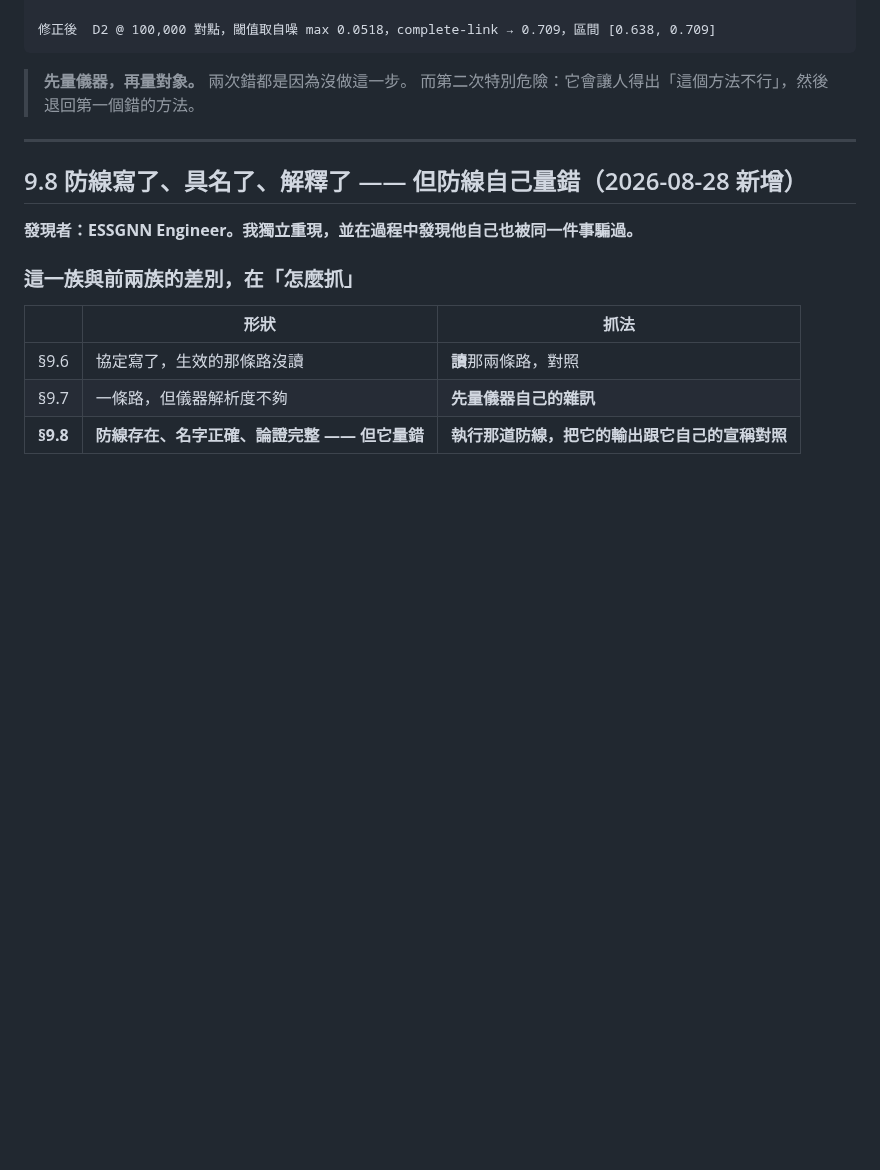
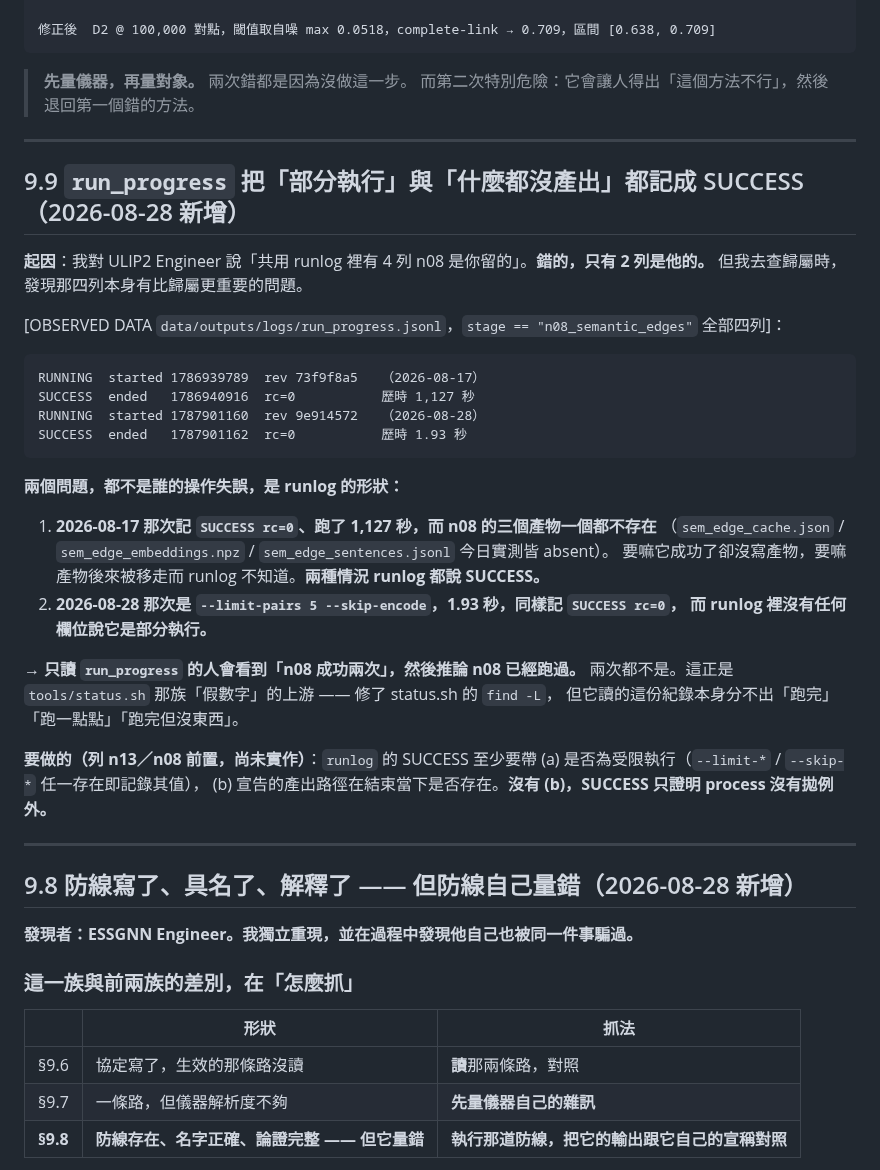
Before and after one commit to Kyzen5128/MetaFindV1, a Markdown page: docs/METAFIND_NOTEBOOK.md, the part around the change. Drawn GitHub-style; blank space fills up the shorter version.

Commit message:
NOTEBOOK: 9.9 -- n08 is logged SUCCESS twice and has never run
Went to check whether four n08 rows in run_progress.jsonl belonged to the
ULIP2 Engineer. Only two do -- I was wrong about that. But the four rows carry
a worse problem than their attribution.

The 2026-08-17 row says SUCCESS rc=0 after 1,127 seconds, and none of n08's
three artifacts exist on disk today. The 2026-08-28 row says SUCCESS rc=0
after 1.93 seconds, and that run was --limit-pairs 5 --skip-encode, which the
record does not mention anywhere.

So a reader of run_progress sees n08 succeeding twice and concludes it has
run. It has not. This is upstream of the status.sh false-numbers family: the
find -L was fixed, but the record status.sh reads cannot distinguish finished
from barely-started from finished-but-empty.

Filed the fix as a prerequisite: SUCCESS must carry whether the run was
limited, and whether its declared outputs exist at exit.

Co-Authored-By: Claude Opus 5 (1M context) <noreply@anthropic.com>

````diff
--- a/docs/METAFIND_NOTEBOOK.md
+++ b/docs/METAFIND_NOTEBOOK.md
@@ -814,6 +814,38 @@ Gates：G6 擋 Stage 2（essgnn_arch_protocol 未 resolved 不得開跑）；DL-
 
 ---
 
+## 9.9 `run_progress` 把「部分執行」與「什麼都沒產出」都記成 SUCCESS（2026-08-28 新增）
+
+**起因**：我對 ULIP2 Engineer 說「共用 runlog 裡有 4 列 n08 是你留的」。**錯的，只有 2 列是他的。**
+但我去查歸屬時，發現那四列本身有比歸屬更重要的問題。
+
+[OBSERVED DATA `data/outputs/logs/run_progress.jsonl`，`stage == "n08_semantic_edges"` 全部四列]：
+
+```
+RUNNING  started 1786939789  rev 73f9f8a5   （2026-08-17）
+SUCCESS  ended   1786940916  rc=0           歷時 1,127 秒
+RUNNING  started 1787901160  rev 9e914572   （2026-08-28）
+SUCCESS  ended   1787901162  rc=0           歷時 1.93 秒
+```
+
+**兩個問題，都不是誰的操作失誤，是 runlog 的形狀：**
+
+1. **2026-08-17 那次記 `SUCCESS rc=0`、跑了 1,127 秒，而 n08 的三個產物一個都不存在**
+   （`sem_edge_cache.json` / `sem_edge_embeddings.npz` / `sem_edge_sentences.jsonl` 今日實測皆 absent）。
+   要嘛它成功了卻沒寫產物，要嘛產物後來被移走而 runlog 不知道。**兩種情況 runlog 都說 SUCCESS。**
+2. **2026-08-28 那次是 `--limit-pairs 5 --skip-encode`，1.93 秒，同樣記 `SUCCESS rc=0`，
+   而 runlog 裡沒有任何欄位說它是部分執行。**
+
+→ **只讀 `run_progress` 的人會看到「n08 成功兩次」，然後推論 n08 已經跑過。**
+兩次都不是。這正是 `tools/status.sh` 那族「假數字」的上游 —— 修了 status.sh 的 `find -L`，
+但它讀的這份紀錄本身分不出「跑完」「跑一點點」「跑完但沒東西」。
+
+**要做的（列 n13／n08 前置，尚未實作）**：`runlog` 的 SUCCESS 至少要帶
+(a) 是否為受限執行（`--limit-*` / `--skip-*` 任一存在即記錄其值），
+(b) 宣告的產出路徑在結束當下是否存在。**沒有 (b)，SUCCESS 只證明 process 沒有拋例外。**
+
+---
+
 ## 9.8 防線寫了、具名了、解釋了 —— 但防線自己量錯（2026-08-28 新增）
 
 **發現者：ESSGNN Engineer。我獨立重現，並在過程中發現他自己也被同一件事騙過。**
````
